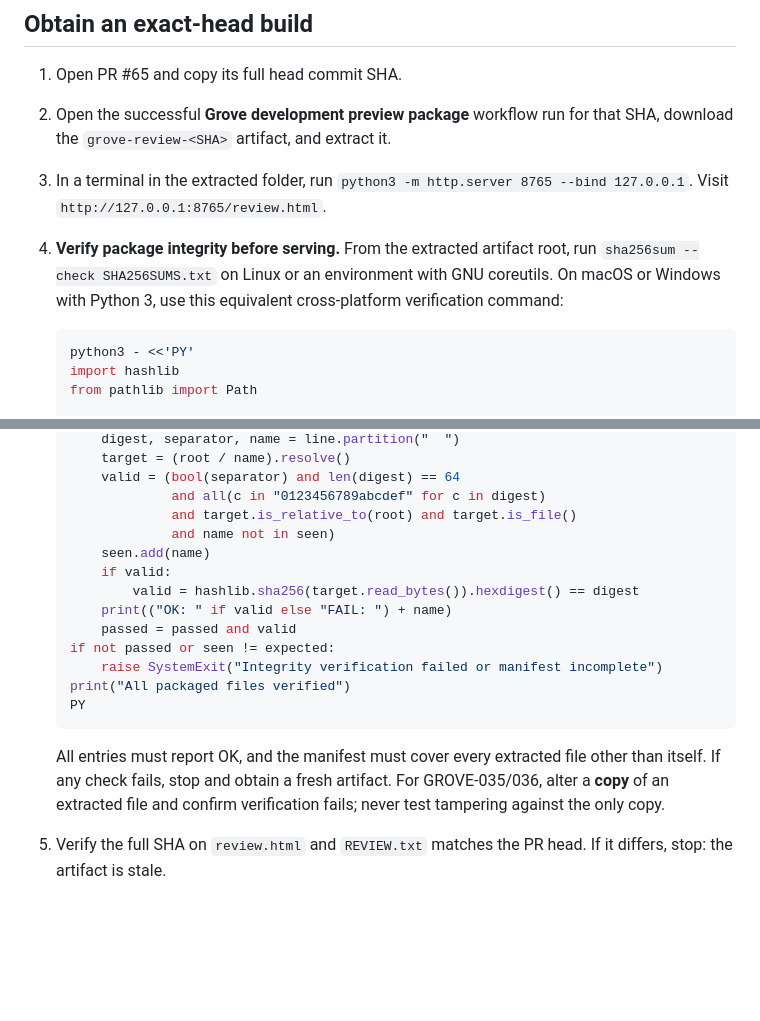
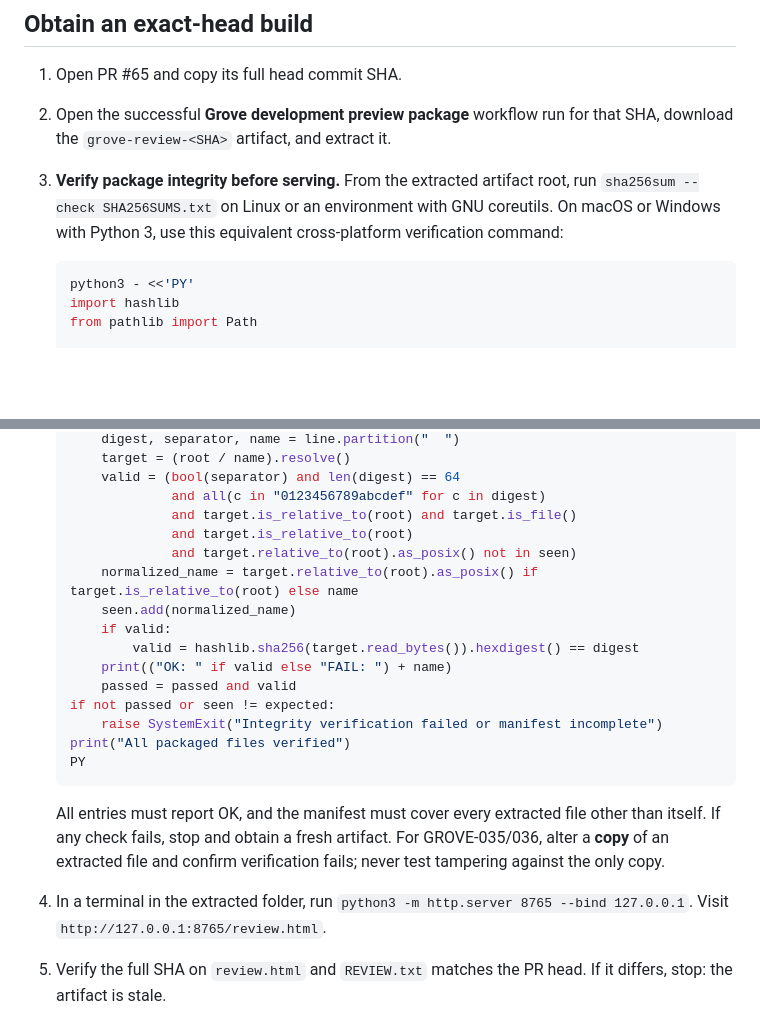
Before and after one commit to Link9060/Resonant-Grove, a Markdown page: docs/PHASE1-ACCEPTANCE.md, 2 parts joined by grey strips. Drawn GitHub-style; blank space fills up the shorter version.

Commit message:
docs: correct cross-platform artifact verification and verify before serving

````diff
--- a/docs/PHASE1-ACCEPTANCE.md
+++ b/docs/PHASE1-ACCEPTANCE.md
@@ -6,8 +6,7 @@ This guide applies to the **unmerged development branch** in PR #65. It does not
 
 1. Open PR #65 and copy its full head commit SHA.
 2. Open the successful **Grove development preview package** workflow run for that SHA, download the `grove-review-<SHA>` artifact, and extract it.
-3. In a terminal in the extracted folder, run `python3 -m http.server 8765 --bind 127.0.0.1`. Visit `http://127.0.0.1:8765/review.html`.
-4. **Verify package integrity before serving.** From the extracted artifact root, run `sha256sum --check SHA256SUMS.txt` on Linux or an environment with GNU coreutils. On macOS or Windows with Python 3, use this equivalent cross-platform verification command:
+3. **Verify package integrity before serving.** From the extracted artifact root, run `sha256sum --check SHA256SUMS.txt` on Linux or an environment with GNU coreutils. On macOS or Windows with Python 3, use this equivalent cross-platform verification command:
 
    ```bash
    python3 - <<'PY'
@@ -26,8 +25,10 @@ This guide applies to the **unmerged development branch** in PR #65. It does not
        valid = (bool(separator) and len(digest) == 64
                 and all(c in "0123456789abcdef" for c in digest)
                 and target.is_relative_to(root) and target.is_file()
-                and name not in seen)
-       seen.add(name)
+                and target.is_relative_to(root)
+                and target.relative_to(root).as_posix() not in seen)
+       normalized_name = target.relative_to(root).as_posix() if target.is_relative_to(root) else name
+       seen.add(normalized_name)
        if valid:
            valid = hashlib.sha256(target.read_bytes()).hexdigest() == digest
        print(("OK: " if valid else "FAIL: ") + name)
@@ -39,6 +40,7 @@ This guide applies to the **unmerged development branch** in PR #65. It does not
    ```
 
    All entries must report OK, and the manifest must cover every extracted file other than itself. If any check fails, stop and obtain a fresh artifact. For GROVE-035/036, alter a **copy** of an extracted file and confirm verification fails; never test tampering against the only copy.
+4. In a terminal in the extracted folder, run `python3 -m http.server 8765 --bind 127.0.0.1`. Visit `http://127.0.0.1:8765/review.html`.
 5. Verify the full SHA on `review.html` and `REVIEW.txt` matches the PR head. If it differs, stop: the artifact is stale.
 6. Use a separate browser profile so test data cannot overwrite your everyday Grove workspace. Do not enter real customer, banking, or confidential data.
 
````
